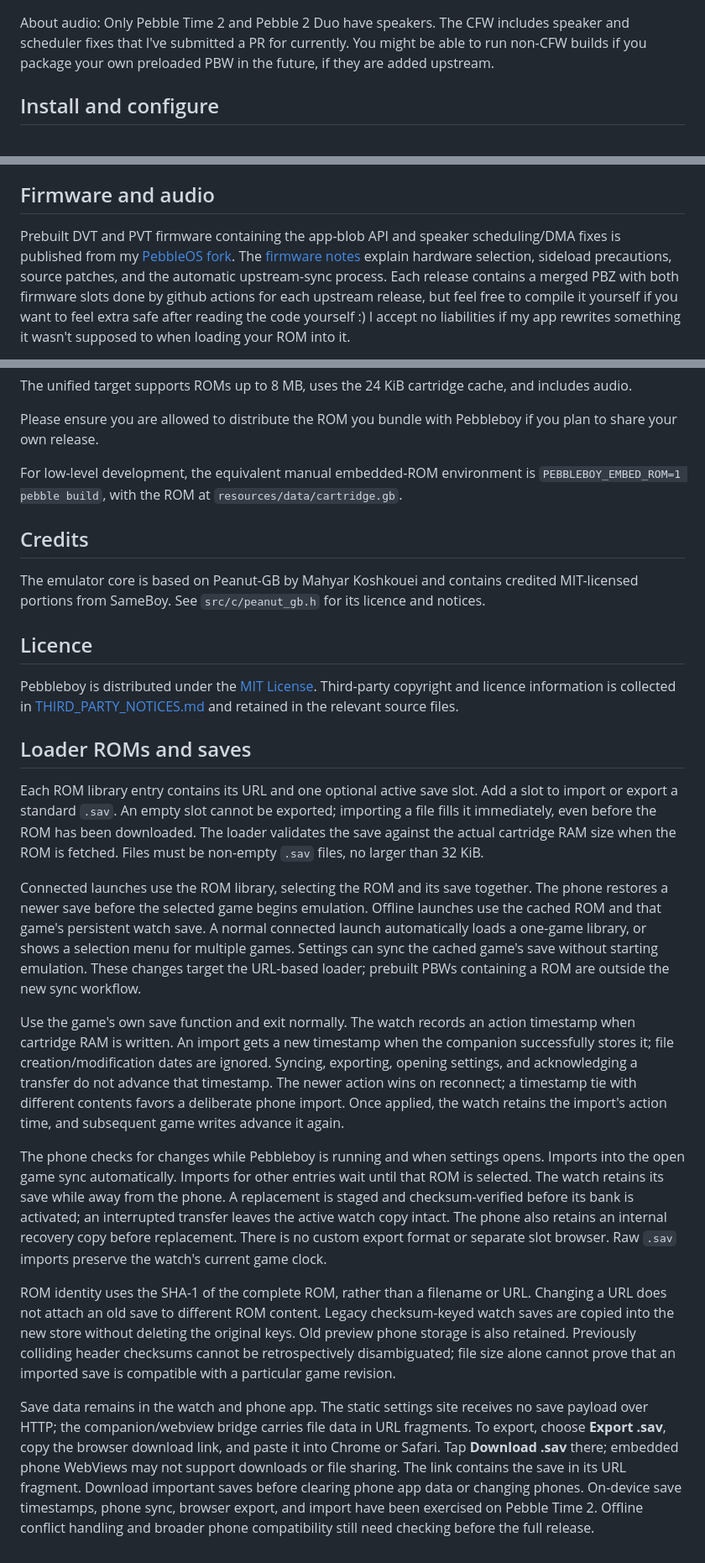
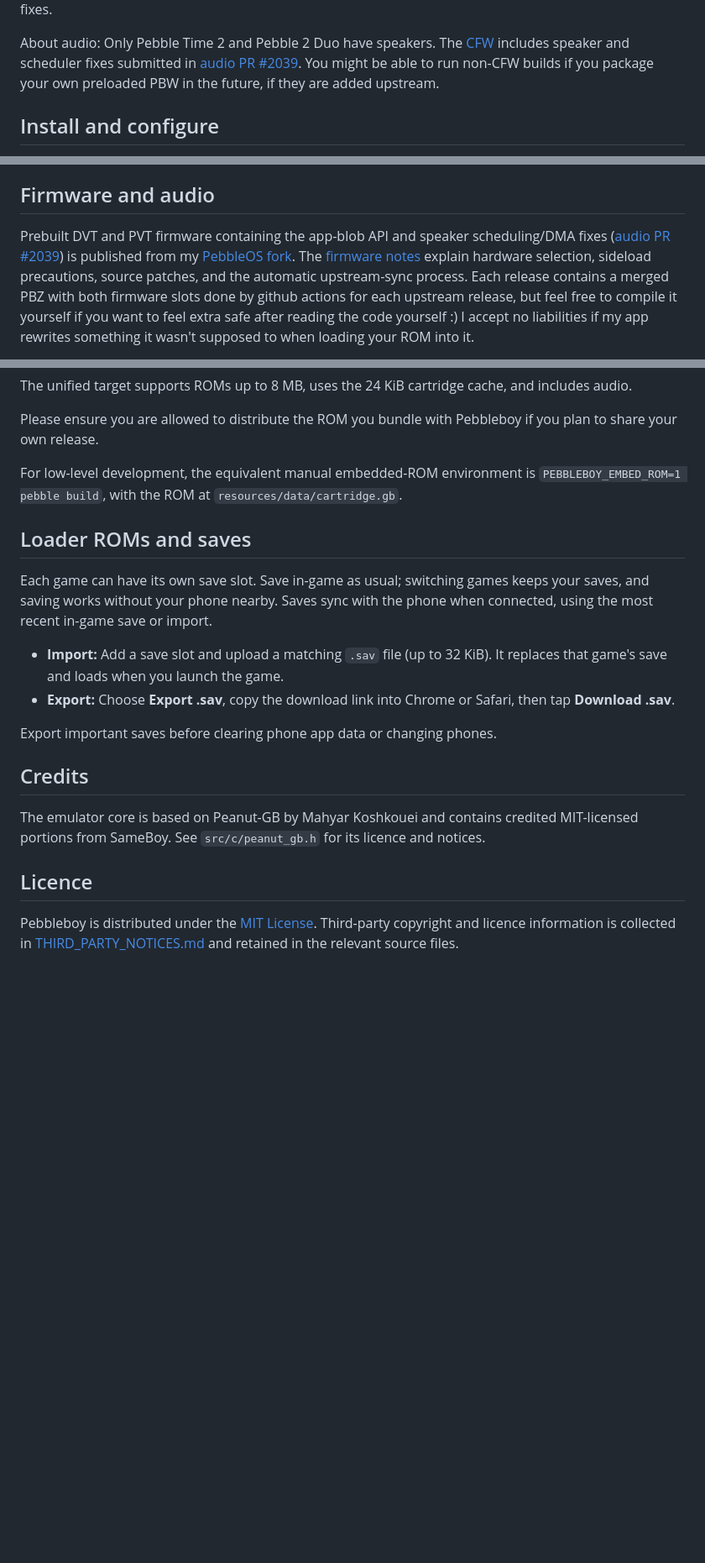
Before and after one commit to ShinkoNet/pebbleboy, a Markdown page: README.md, 3 parts joined by grey strips. Shown at 84% size. GitHub-like rendering; blank space fills up the shorter version.

Commit message:
Simplify README and link firmware downloads

```diff
--- a/README.md
+++ b/README.md
@@ -24,7 +24,7 @@ Both use the same 192-line cache. CFW is currently required for the app-blob
 API and speaker fixes.
 
-About audio: Only Pebble Time 2 and Pebble 2 Duo have speakers. The CFW includes
-speaker and scheduler fixes that I've submitted a PR for currently. You might be able to run
+About audio: Only Pebble Time 2 and Pebble 2 Duo have speakers. The [CFW](https://github.com/ShinkoNet/PebbleOS/releases) includes
+speaker and scheduler fixes submitted in [audio PR #2039](https://github.com/coredevices/PebbleOS/pull/2039). You might be able to run
 non-CFW builds if you package your own preloaded PBW in the future, if they are added upstream.
 
 ## Install and configure
@@ -85,7 +85,7 @@ uses the same 24 KiB cache and reads ROM and SRAM from flash.
 ## Firmware and audio
 
 Prebuilt DVT and PVT firmware containing the app-blob API and speaker
-scheduling/DMA fixes is published from my
+scheduling/DMA fixes ([audio PR #2039](https://github.com/coredevices/PebbleOS/pull/2039)) is published from my
 [PebbleOS fork](https://github.com/ShinkoNet/PebbleOS/releases). The
 [firmware notes](https://github.com/ShinkoNet/PebbleOS/blob/main/PEBBLEBOY_FIRMWARE.md)
 explain hardware selection, sideload precautions, source patches, and the
@@ -144,6 +144,19 @@ For low-level development, the equivalent manual embedded-ROM environment is
 `PEBBLEBOY_EMBED_ROM=1 pebble build`, with the ROM at
 `resources/data/cartridge.gb`.
 
+## Loader ROMs and saves
+
+Each game can have its own save slot. Save in-game as usual; switching games
+keeps your saves, and saving works without your phone nearby. Saves sync with
+the phone when connected, using the most recent in-game save or import.
+
+- **Import:** Add a save slot and upload a matching `.sav` file (up to 32 KiB).
+  It replaces that game's save and loads when you launch the game.
+- **Export:** Choose **Export .sav**, copy the download link into Chrome or
+  Safari, then tap **Download .sav**.
+
+Export important saves before clearing phone app data or changing phones.
+
 ## Credits
 
 The emulator core is based on Peanut-GB by Mahyar Koshkouei and contains
@@ -156,53 +169,3 @@ Pebbleboy is distributed under the [MIT License](LICENSE). Third-party
 copyright and licence information is collected in
 [THIRD_PARTY_NOTICES.md](THIRD_PARTY_NOTICES.md) and retained in the relevant
 source files.
-
-## Loader ROMs and saves
-
-Each ROM library entry contains its URL and one optional active save slot. Add a
-slot to import or export a standard `.sav`. An empty slot cannot be exported;
-importing a file fills it immediately, even before the ROM has been downloaded.
-The loader validates the save against the actual cartridge RAM size when the ROM
-is fetched. Files must be non-empty `.sav` files, no larger than 32 KiB.
-
-Connected launches use the ROM library, selecting the ROM and its save together.
-The phone restores a newer save before the selected game begins emulation.
-Offline launches use the cached ROM and that game's persistent watch save.
-A normal connected launch automatically loads a one-game library, or shows a
-selection menu for multiple games. Settings can sync the cached game's save
-without starting emulation. These changes target the URL-based loader;
-prebuilt PBWs containing a ROM are outside the new sync workflow.
-
-Use the game's own save function and exit normally. The watch records an action
-timestamp when cartridge RAM is written. An import gets a new timestamp when the
-companion successfully stores it; file creation/modification dates are ignored.
-Syncing, exporting, opening settings, and acknowledging a transfer do not advance
-that timestamp. The newer action wins on reconnect; a timestamp tie with different
-contents favors a deliberate phone import. Once applied, the watch retains the
-import's action time, and subsequent game writes advance it again.
-
-The phone checks for changes while Pebbleboy is running and when settings opens.
-Imports into the open game sync automatically. Imports for other entries wait
-until that ROM is selected. The watch retains its save while away from the phone.
-A replacement is staged and checksum-verified before its bank is activated; an
-interrupted transfer leaves the active watch copy intact. The phone also retains
-an internal recovery copy before replacement. There is no custom export format
-or separate slot browser. Raw `.sav` imports preserve the watch's current game
-clock.
-
-ROM identity uses the SHA-1 of the complete ROM, rather than a filename or URL.
-Changing a URL does not attach an old save to different ROM content. Legacy
-checksum-keyed watch saves are copied into the new store without deleting the
-original keys. Old preview phone storage is also retained. Previously colliding
-header checksums cannot be retrospectively disambiguated; file size alone cannot
-prove that an imported save is compatible with a particular game revision.
-
-Save data remains in the watch and phone app. The static settings site receives
-no save payload over HTTP; the companion/webview bridge carries file data in URL
-fragments. To export, choose **Export .sav**, copy the browser download link, and paste it
-into Chrome or Safari. Tap **Download .sav** there; embedded phone WebViews may
-not support downloads or file sharing. The link contains the save in its URL
-fragment. Download important saves before clearing phone app data or changing
-phones. On-device save timestamps, phone sync, browser export, and import have
-been exercised on Pebble Time 2. Offline conflict handling and broader phone
-compatibility still need checking before the full release.
```
Also changed, not shown: other parts of README.md (+7 -7 lines).
